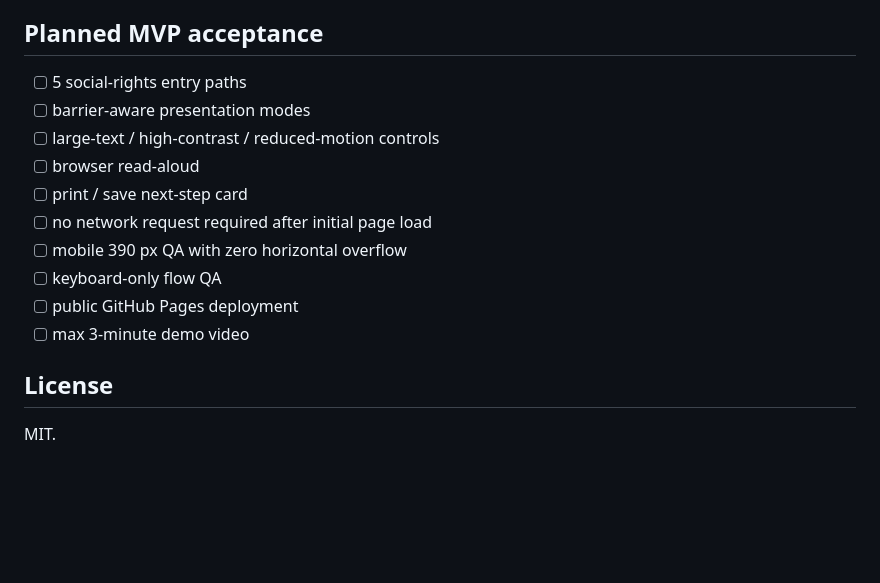
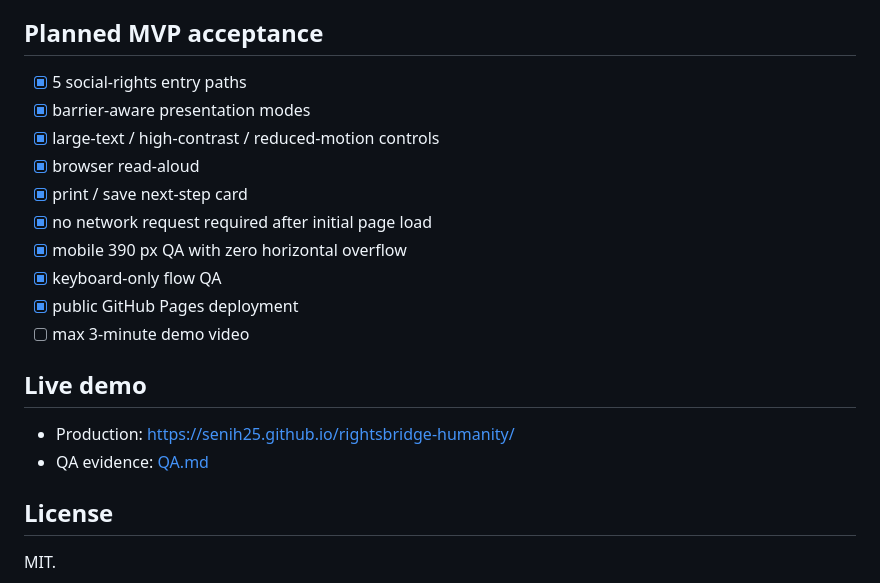
Before and after one commit to senih25/rightsbridge-humanity, a Markdown page: README.md, the part around the change. Rendered like a GitHub page; blank space fills up the shorter version.

Commit message:
Revise MVP acceptance criteria and add live demo section
Updated the MVP acceptance criteria to reflect completed tasks and added a section for live demo links.

```diff
--- a/README.md
+++ b/README.md
@@ -50,16 +50,21 @@ RightsBridge does not determine legal entitlement, replace a public institution,
 
 ## Planned MVP acceptance
 
-- [ ] 5 social-rights entry paths
-- [ ] barrier-aware presentation modes
-- [ ] large-text / high-contrast / reduced-motion controls
-- [ ] browser read-aloud
-- [ ] print / save next-step card
-- [ ] no network request required after initial page load
-- [ ] mobile 390 px QA with zero horizontal overflow
-- [ ] keyboard-only flow QA
-- [ ] public GitHub Pages deployment
+- [x] 5 social-rights entry paths
+- [x] barrier-aware presentation modes
+- [x] large-text / high-contrast / reduced-motion controls
+- [x] browser read-aloud
+- [x] print / save next-step card
+- [x] no network request required after initial page load
+- [x] mobile 390 px QA with zero horizontal overflow
+- [x] keyboard-only flow QA
+- [x] public GitHub Pages deployment
 - [ ] max 3-minute demo video
+
+## Live demo
+
+- Production: https://senih25.github.io/rightsbridge-humanity/
+- QA evidence: [QA.md](./QA.md)
 
 ## License
 
```
